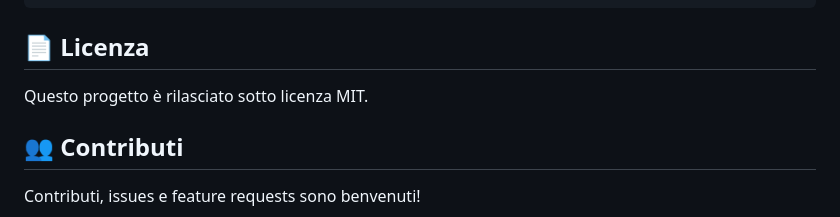
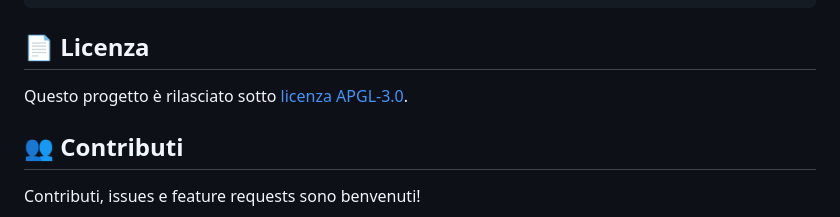
Before and after one commit to fablab-imperia/meshbee-server, a Markdown page: README.md, the part around the change. Rendered like a GitHub page.

Commit message:
chore: Changes Readme license link. #1

```diff
--- a/README.md
+++ b/README.md
@@ -500,7 +500,7 @@ command: uvicorn main:app --host 0.0.0.0 --port 8000 --workers 1
 
 ## 📄 Licenza
 
-Questo progetto è rilasciato sotto licenza MIT.
+Questo progetto è rilasciato sotto [licenza APGL-3.0](LICENSE).
 
 ## 👥 Contributi
 
```
